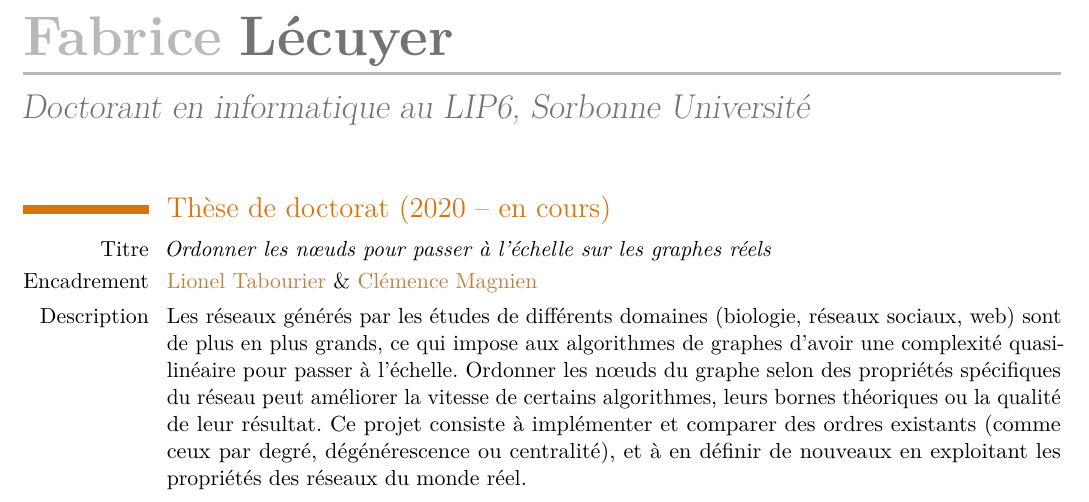
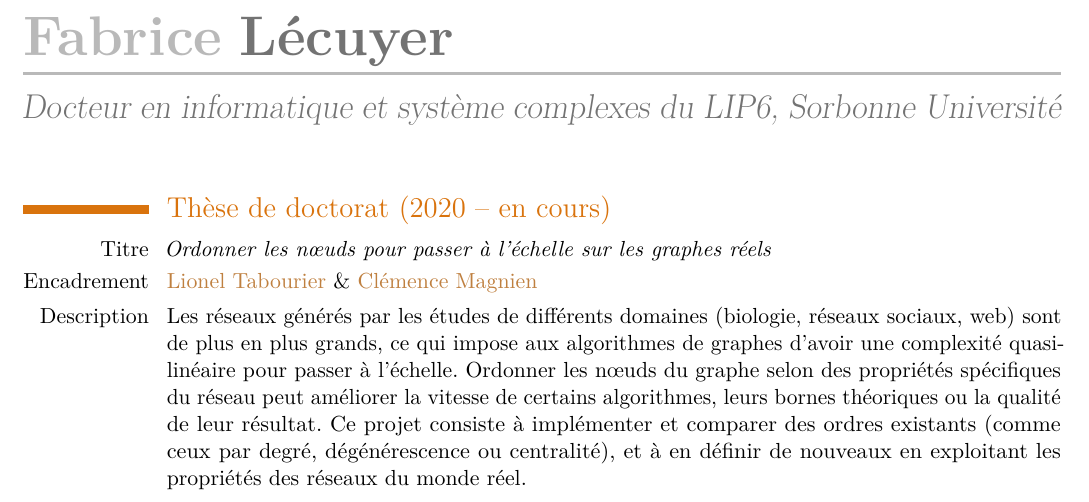
Before and after one commit to lecfab/CV_fr, a LaTeX CV (main.tex): part of page 1 of 2, cut so that both start at the same text. Compiled offline with pdfLaTeX.

Commit message:
update from ./CV-generate.sh

```diff
--- a/main.tex
+++ b/main.tex
@@ -34,7 +34,7 @@
 
 \firstname{\textbf{Fabrice}} % Your first name
 \familyname{\textbf{Lécuyer}} % Your last name
-\title{Doctorant en informatique au LIP6, Sorbonne Université}
+\title{Docteur en informatique et système complexes du LIP6, Sorbonne Université}
 \mobile{+33 (0)6 81 78 29 94}
 \email{fabrice.lecuyer@lip6.fr}
 \homepage{fabrice.lecuyer.me}{fabrice.lecuyer.me} % first is the url, second is text
```
